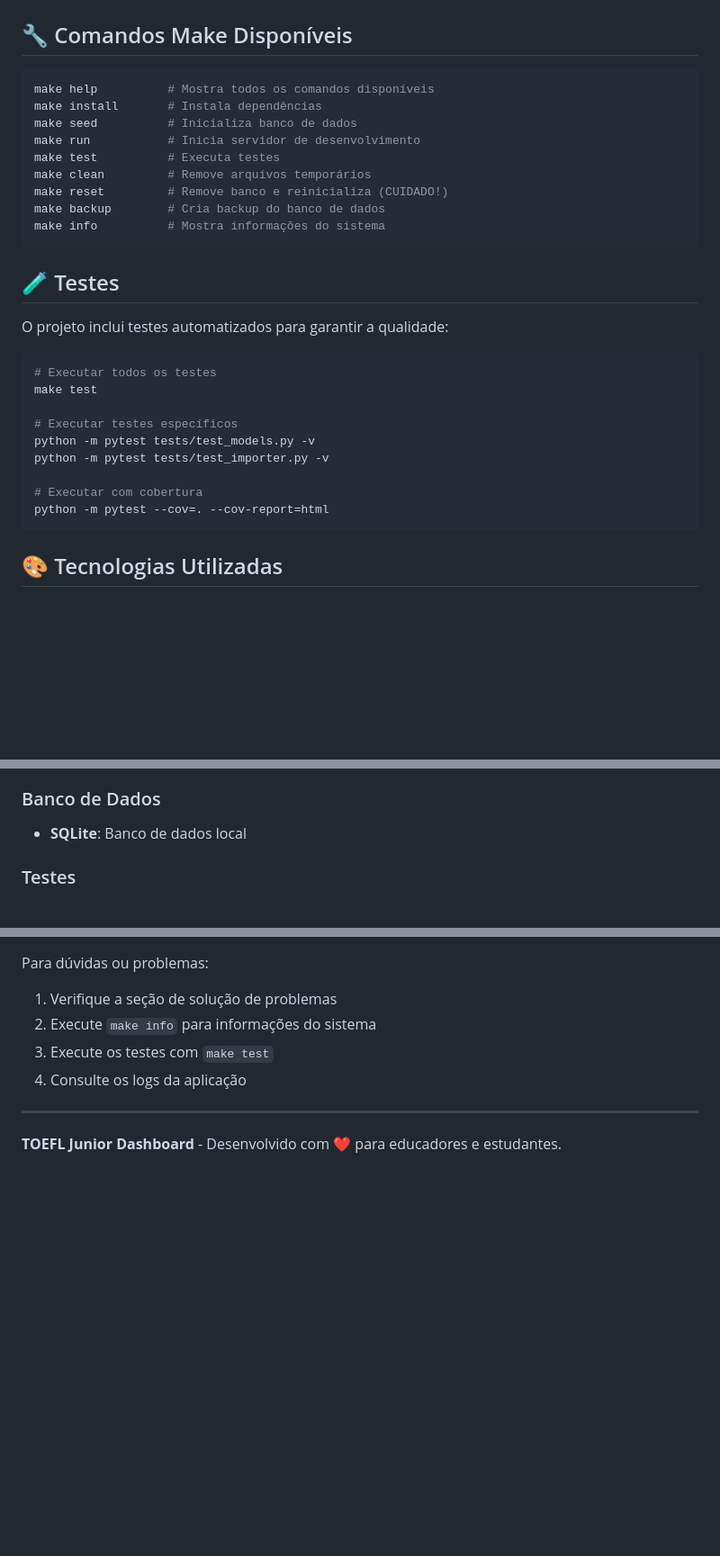
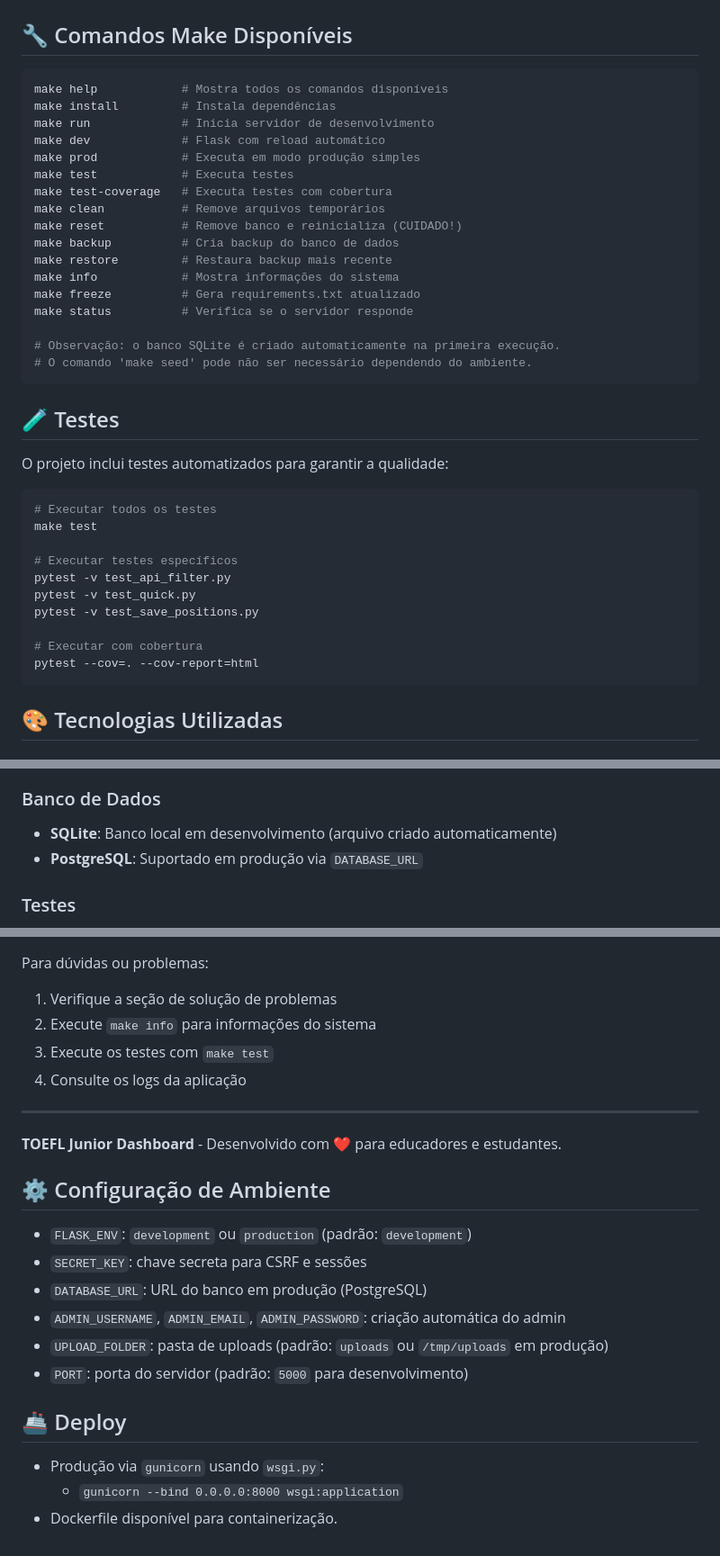
Before and after one commit to Julioamancio/Toefl, a Markdown page: README.md, 3 parts joined by grey strips. Shown: that part at 90% size. Drawn GitHub-style; blank space fills up the shorter version.

````diff
--- a/README.md
+++ b/README.md
@@ -162,15 +161,23 @@ toefl-dashboard/
 ## 🔧 Comandos Make Disponíveis
 
 ```bash
-make help          # Mostra todos os comandos disponíveis
-make install       # Instala dependências
-make seed          # Inicializa banco de dados
-make run           # Inicia servidor de desenvolvimento
-make test          # Executa testes
-make clean         # Remove arquivos temporários
-make reset         # Remove banco e reinicializa (CUIDADO!)
-make backup        # Cria backup do banco de dados
-make info          # Mostra informações do sistema
+make help            # Mostra todos os comandos disponíveis
+make install         # Instala dependências
+make run             # Inicia servidor de desenvolvimento
+make dev             # Flask com reload automático
+make prod            # Executa em modo produção simples
+make test            # Executa testes
+make test-coverage   # Executa testes com cobertura
+make clean           # Remove arquivos temporários
+make reset           # Remove banco e reinicializa (CUIDADO!)
+make backup          # Cria backup do banco de dados
+make restore         # Restaura backup mais recente
+make info            # Mostra informações do sistema
+make freeze          # Gera requirements.txt atualizado
+make status          # Verifica se o servidor responde
+
+# Observação: o banco SQLite é criado automaticamente na primeira execução.
+# O comando 'make seed' pode não ser necessário dependendo do ambiente.
 ```
 
 ## 🧪 Testes
@@ -182,11 +189,12 @@ O projeto inclui testes automatizados para garantir a qualidade:
 make test
 
 # Executar testes específicos
-python -m pytest tests/test_models.py -v
-python -m pytest tests/test_importer.py -v
+pytest -v test_api_filter.py
+pytest -v test_quick.py
+pytest -v test_save_positions.py
 
 # Executar com cobertura
-python -m pytest --cov=. --cov-report=html
+pytest --cov=. --cov-report=html
 ```
 
 ## 🎨 Tecnologias Utilizadas
@@ -206,7 +214,8 @@ python -m pytest --cov=. --cov-report=html
 - **JavaScript**: Interatividade
 
 ### Banco de Dados
-- **SQLite**: Banco de dados local
+- **SQLite**: Banco local em desenvolvimento (arquivo criado automaticamente)
+- **PostgreSQL**: Suportado em produção via `DATABASE_URL`
 
 ### Testes
 - **Pytest**: Framework de testes
@@ -336,3 +359,18 @@ Para dúvidas ou problemas:
 ---
 
 **TOEFL Junior Dashboard** - Desenvolvido com ❤️ para educadores e estudantes.
+
+## ⚙️ Configuração de Ambiente
+
+- `FLASK_ENV`: `development` ou `production` (padrão: `development`)
+- `SECRET_KEY`: chave secreta para CSRF e sessões
+- `DATABASE_URL`: URL do banco em produção (PostgreSQL)
+- `ADMIN_USERNAME`, `ADMIN_EMAIL`, `ADMIN_PASSWORD`: criação automática do admin
+- `UPLOAD_FOLDER`: pasta de uploads (padrão: `uploads` ou `/tmp/uploads` em produção)
+- `PORT`: porta do servidor (padrão: `5000` para desenvolvimento)
+
+## 🚢 Deploy
+
+- Produção via `gunicorn` usando `wsgi.py`:
+  - `gunicorn --bind 0.0.0.0:8000 wsgi:application`
+- Dockerfile disponível para containerização.
````
Also changed, not shown: other parts of README.md (+39 -26 lines).
